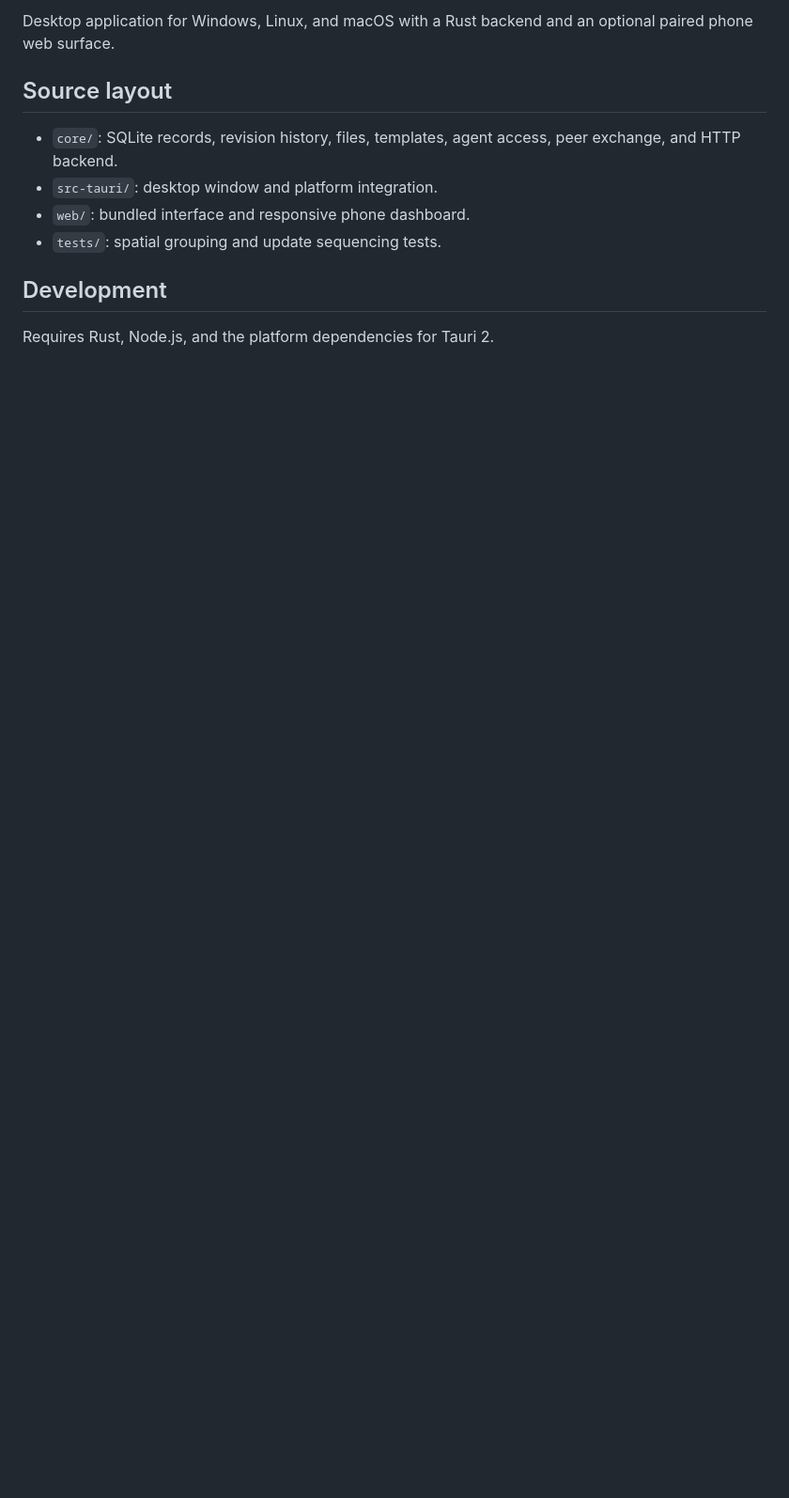
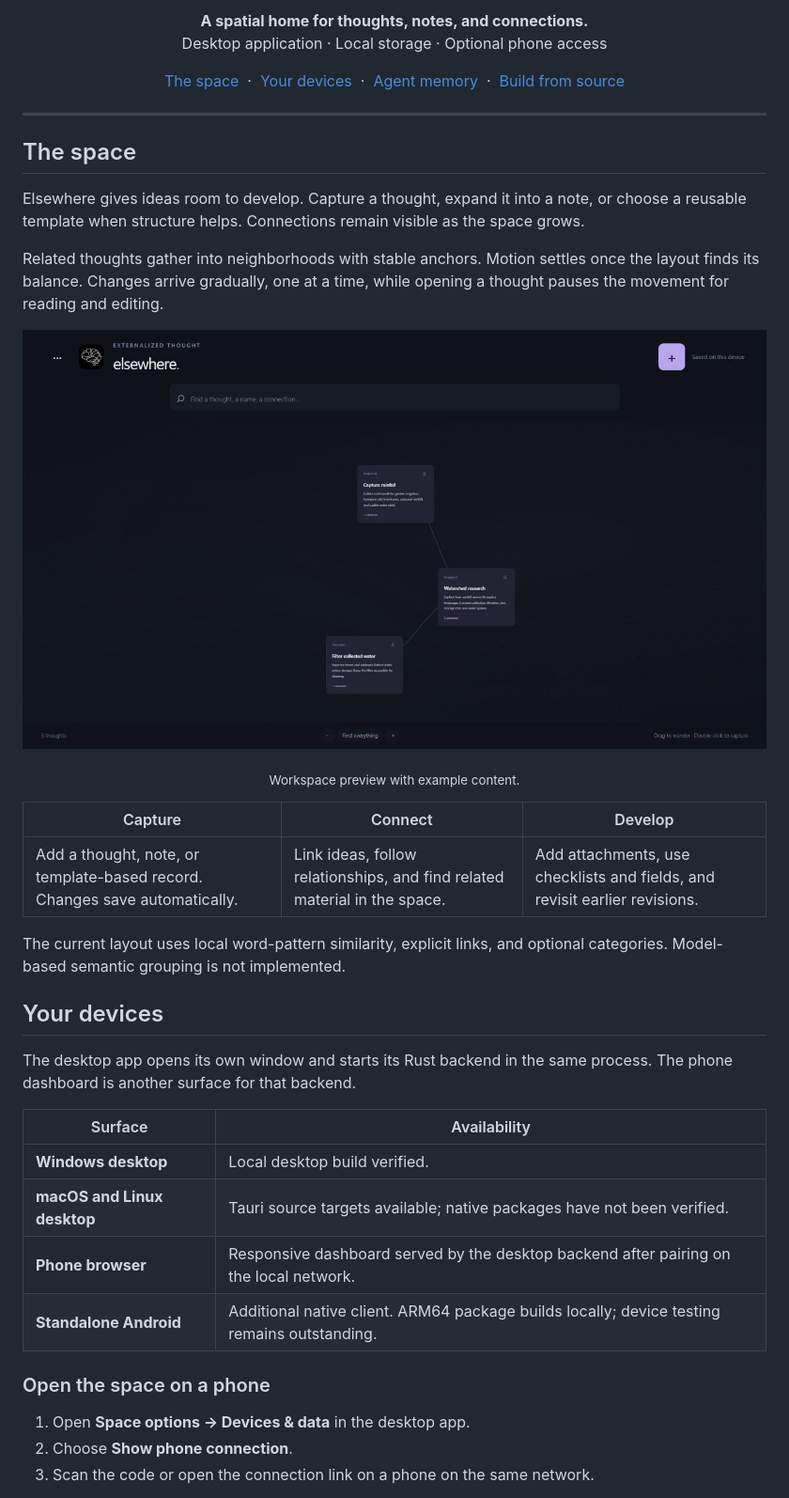
Before and after one commit to dustindwayne/elsewhere, a Markdown page: README.md, the part around the change printed below. Shown: that part at 94% size. Drawn GitHub-style; pictures changed too: assets/branding/workspace-preview.png (added); blank space fills up the shorter version.

Commit message:
Redesign product README and add workspace preview

```diff
--- a/README.md
+++ b/README.md
@@ -2,13 +4,48 @@
 
-Desktop application for Windows, Linux, and macOS with a Rust backend and an optional paired phone web surface.
+<p align="center">
+  <strong>A spatial home for thoughts, notes, and connections.</strong><br>
+  Desktop application · Local storage · Optional phone access
+</p>
 
-## Source layout
+<p align="center">
+  <a href="#the-space">The space</a> &nbsp;·&nbsp;
+  <a href="#your-devices">Your devices</a> &nbsp;·&nbsp;
+  <a href="#agent-memory">Agent memory</a> &nbsp;·&nbsp;
+  <a href="#build-from-source">Build from source</a>
+</p>
 
-- `core/`: SQLite records, revision history, files, templates, agent access, peer exchange, and HTTP backend.
-- `src-tauri/`: desktop window and platform integration.
-- `web/`: bundled interface and responsive phone dashboard.
-- `tests/`: spatial grouping and update sequencing tests.
+---
 
-## Development
+## The space
 
-Requires Rust, Node.js, and the platform dependencies for Tauri 2.
+Elsewhere gives ideas room to develop. Capture a thought, expand it into a note, or choose a reusable template when structure helps. Connections remain visible as the space grows.
+
+Related thoughts gather into neighborhoods with stable anchors. Motion settles once the layout finds its balance. Changes arrive gradually, one at a time, while opening a thought pauses the movement for reading and editing.
+
+![An example Elsewhere workspace with connected thoughts](assets/branding/workspace-preview.png)
+
+<p align="center"><sub>Workspace preview with example content.</sub></p>
+
+| Capture | Connect | Develop |
+| --- | --- | --- |
+| Add a thought, note, or template-based record. Changes save automatically. | Link ideas, follow relationships, and find related material in the space. | Add attachments, use checklists and fields, and revisit earlier revisions. |
+
+The current layout uses local word-pattern similarity, explicit links, and optional categories. Model-based semantic grouping is not implemented.
+
+## Your devices
+
+The desktop app opens its own window and starts its Rust backend in the same process. The phone dashboard is another surface for that backend.
+
+| Surface | Availability |
+| --- | --- |
+| **Windows desktop** | Local desktop build verified. |
+| **macOS and Linux desktop** | Tauri source targets available; native packages have not been verified. |
+| **Phone browser** | Responsive dashboard served by the desktop backend after pairing on the local network. |
+| **Standalone Android** | Additional native client. ARM64 package builds locally; device testing remains outstanding. |
+
+### Open the space on a phone
+
+1. Open **Space options → Devices & data** in the desktop app.
+2. Choose **Show phone connection**.
+3. Scan the code or open the connection link on a phone on the same network.
+
```
Also changed, not shown: other parts of README.md (+92 -10 lines).
